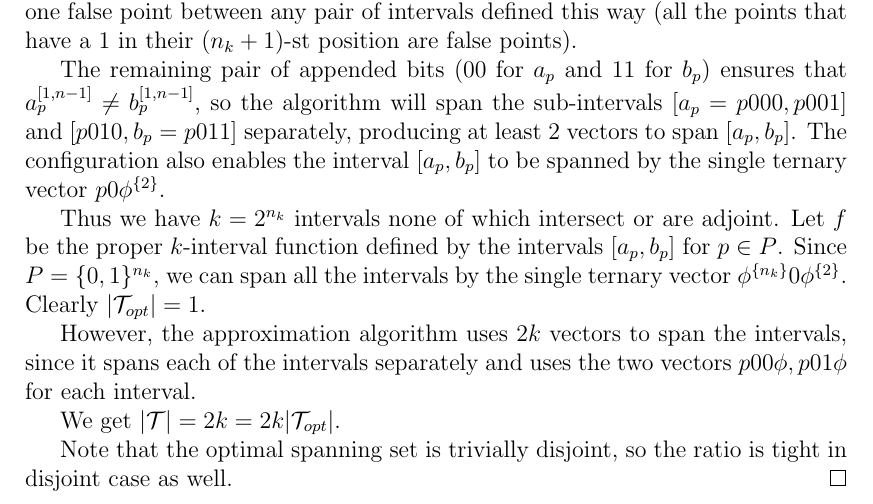
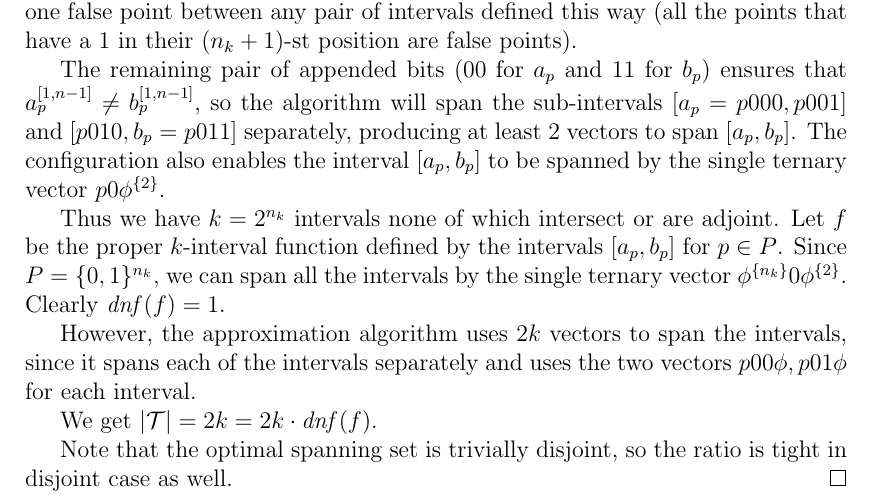
Before and after one commit to filipbartek/ibf, a LaTeX thesis (thesis.tex, which reads thesis/2kapprox.tex): part of page 35 of 54, cut so that both start at the same text. Compiled offline with pdfLaTeX.

Commit message:
2kapprox-tight: dnf(f) > |\mathcal{T}_{opt}|

```diff
--- a/thesis/2kapprox.tex
+++ b/thesis/2kapprox.tex
@@ -354,7 +354,7 @@ $\interval{a_p}{b_p}$ for $p \in P$.
 Since $P = \booldom^{n_k}$,
 we can span all the intervals by the single ternary vector
 $\rep{\phi}{n_k} 0 \rep{\phi}{2}$.
-Clearly $\size{\mathcal{T}_{opt}} = 1$.
+Clearly $\dnf{f} = 1$.
 
 However,
 the approximation algorithm uses $2k$ vectors to span
@@ -365,7 +365,7 @@ $p 0 0 \phi, p 0 1 \phi$
 for each interval.
 
 We get
-$|\mathcal{T}| = 2k = 2k |\mathcal{T}_{opt}|$.
+$|\mathcal{T}| = 2k = 2k \cdot \dnf{f}$.
 
 Note that the optimal spanning set is trivially disjoint,
 so the ratio is tight in disjoint case as well.
```
